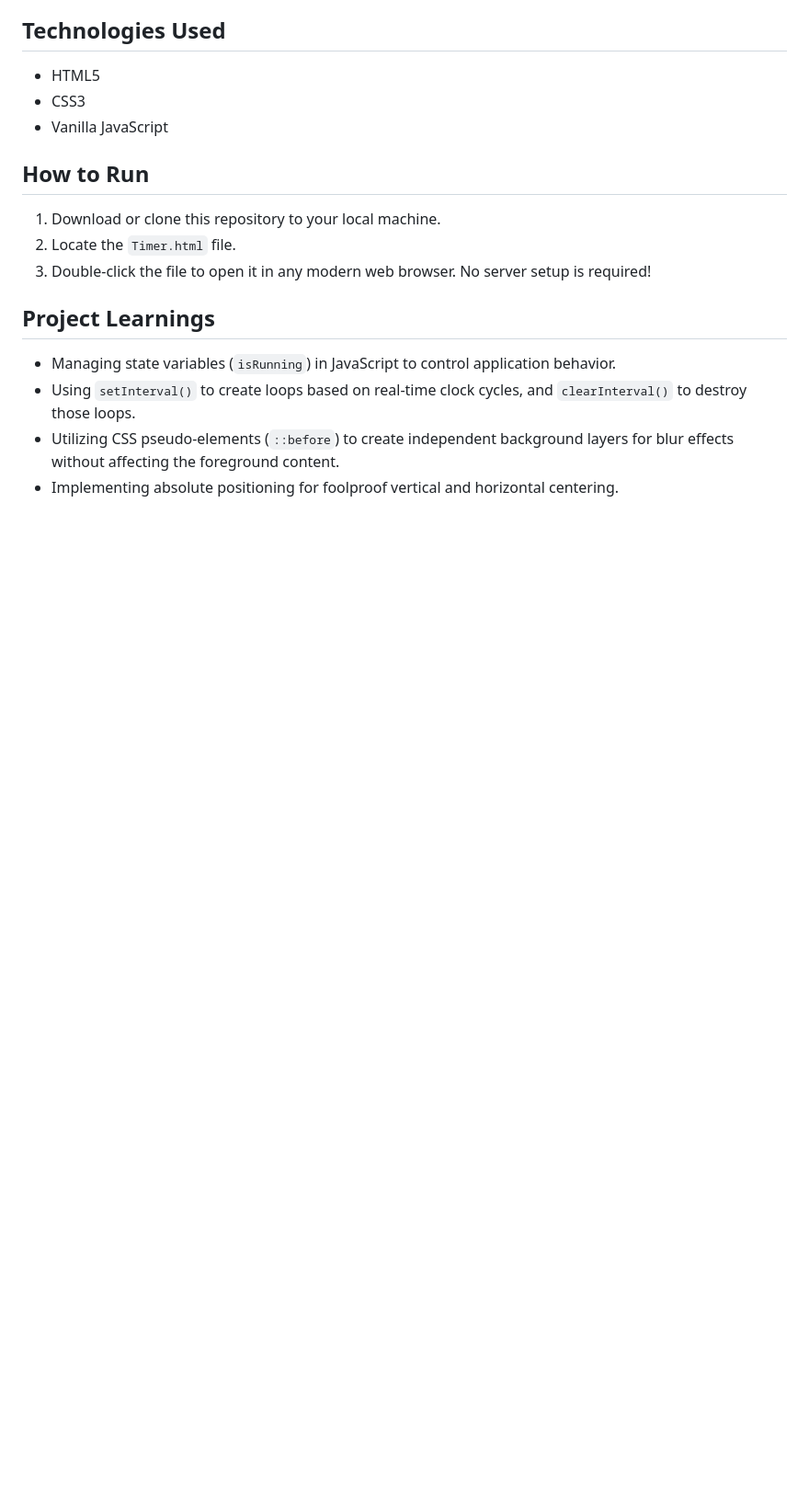
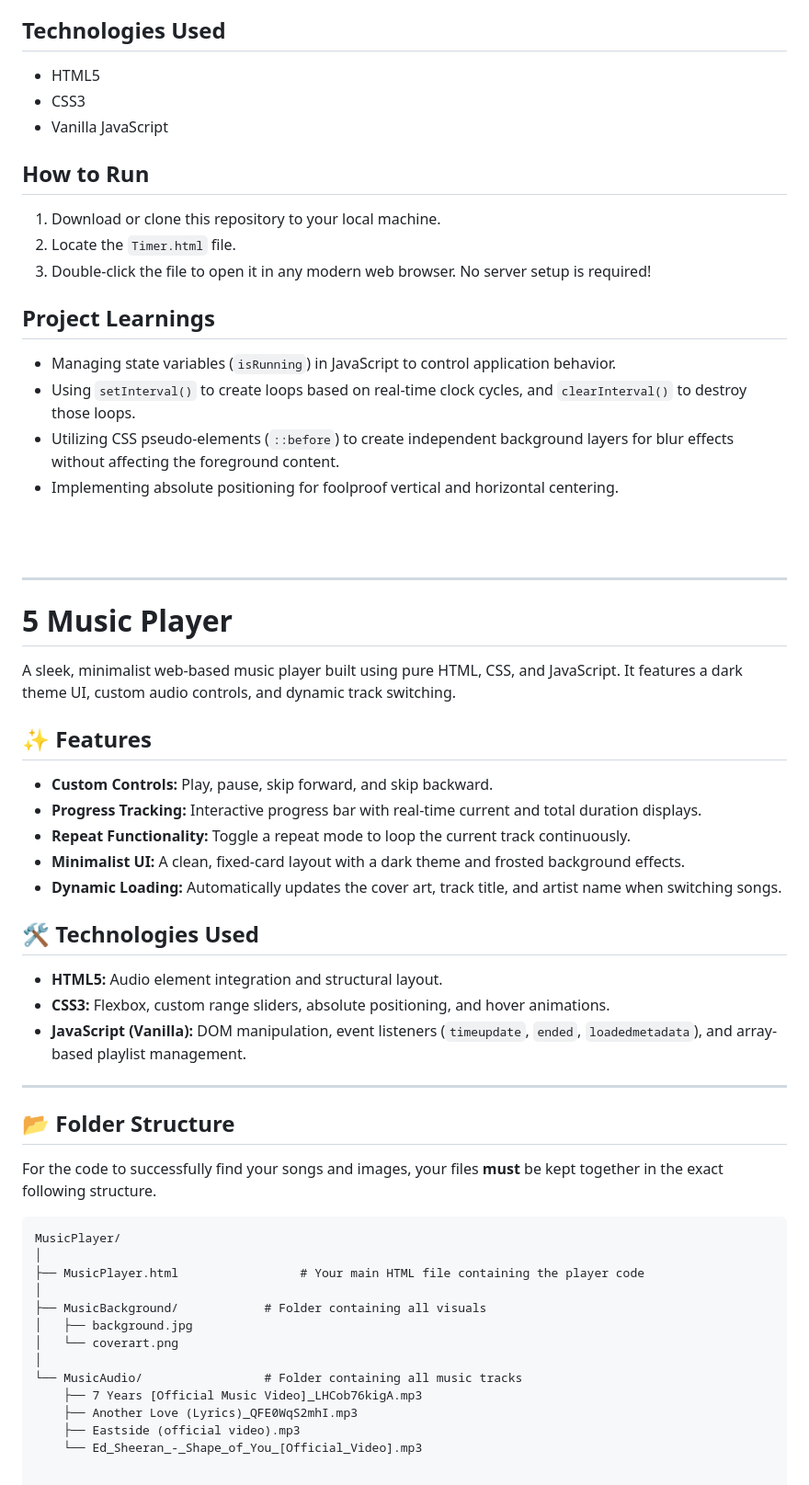
Before and after one commit to CodeWith-JS/Mini-Projects, a Markdown page: README.md, the part around the change. Shown at 92% size. Rendered like a GitHub page; blank space fills up the shorter version.

Commit message:
Document music player features and folder structure
Added a section for a web-based music player with features and technologies used.

````diff
--- a/README.md
+++ b/README.md
@@ -105,3 +105,46 @@ A distraction-free, browser-based Pomodoro timer designed to track 25-minute foc
 * Using `setInterval()` to create loops based on real-time clock cycles, and `clearInterval()` to destroy those loops.
 * Utilizing CSS pseudo-elements (`::before`) to create independent background layers for blur effects without affecting the foreground content.
 * Implementing absolute positioning for foolproof vertical and horizontal centering.
+
+<br>
+<br>
+<hr>
+
+#  5 Music Player
+
+A sleek, minimalist web-based music player built using pure HTML, CSS, and JavaScript. It features a dark theme UI, custom audio controls, and dynamic track switching.
+
+## ✨ Features
+
+* **Custom Controls:** Play, pause, skip forward, and skip backward.
+* **Progress Tracking:** Interactive progress bar with real-time current and total duration displays.
+* **Repeat Functionality:** Toggle a repeat mode to loop the current track continuously.
+* **Minimalist UI:** A clean, fixed-card layout with a dark theme and frosted background effects.
+* **Dynamic Loading:** Automatically updates the cover art, track title, and artist name when switching songs.
+
+## 🛠️ Technologies Used
+
+* **HTML5:** Audio element integration and structural layout.
+* **CSS3:** Flexbox, custom range sliders, absolute positioning, and hover animations.
+* **JavaScript (Vanilla):** DOM manipulation, event listeners (`timeupdate`, `ended`, `loadedmetadata`), and array-based playlist management.
+
+---
+
+## 📂 Folder Structure
+
+For the code to successfully find your songs and images, your files **must** be kept together in the exact following structure.
+
+```text
+MusicPlayer/
+│
+├── MusicPlayer.html                 # Your main HTML file containing the player code
+│
+├── MusicBackground/            # Folder containing all visuals
+│   ├── background.jpg
+│   └── coverart.png
+│
+└── MusicAudio/                 # Folder containing all music tracks
+    ├── 7 Years [Official Music Video]_LHCob76kigA.mp3
+    ├── Another Love (Lyrics)_QFE0WqS2mhI.mp3
+    ├── Eastside (official video).mp3
+    └── Ed_Sheeran_-_Shape_of_You_[Official_Video].mp3
````
